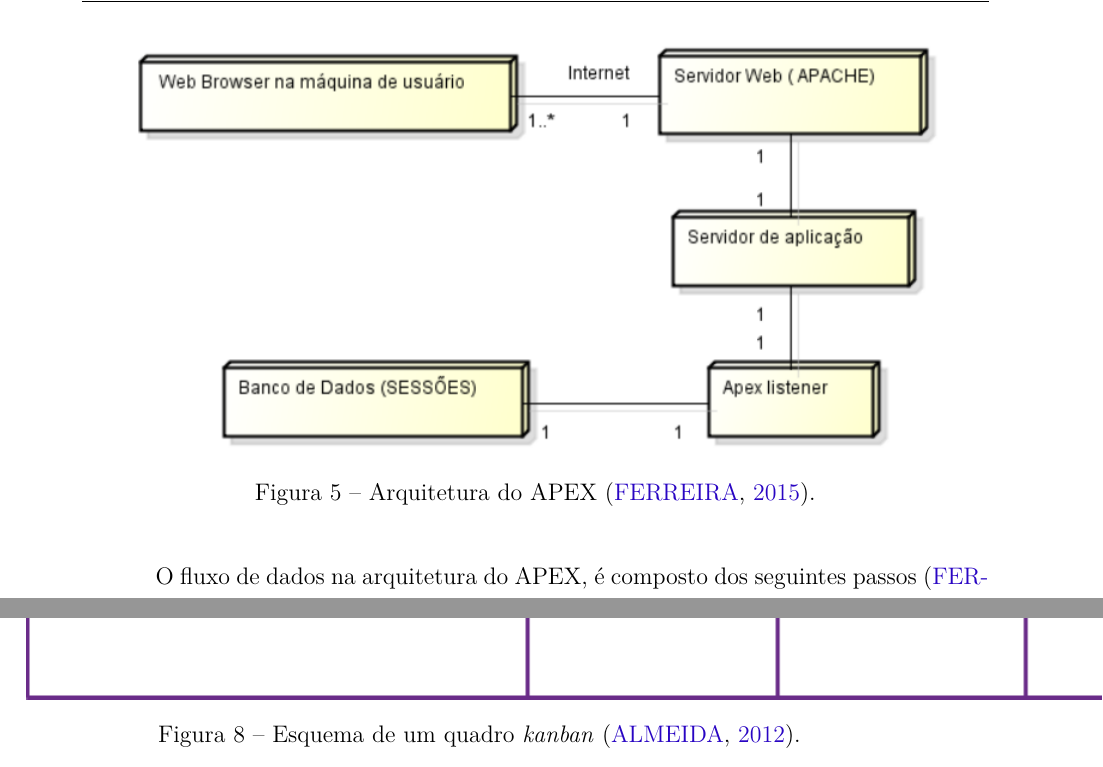
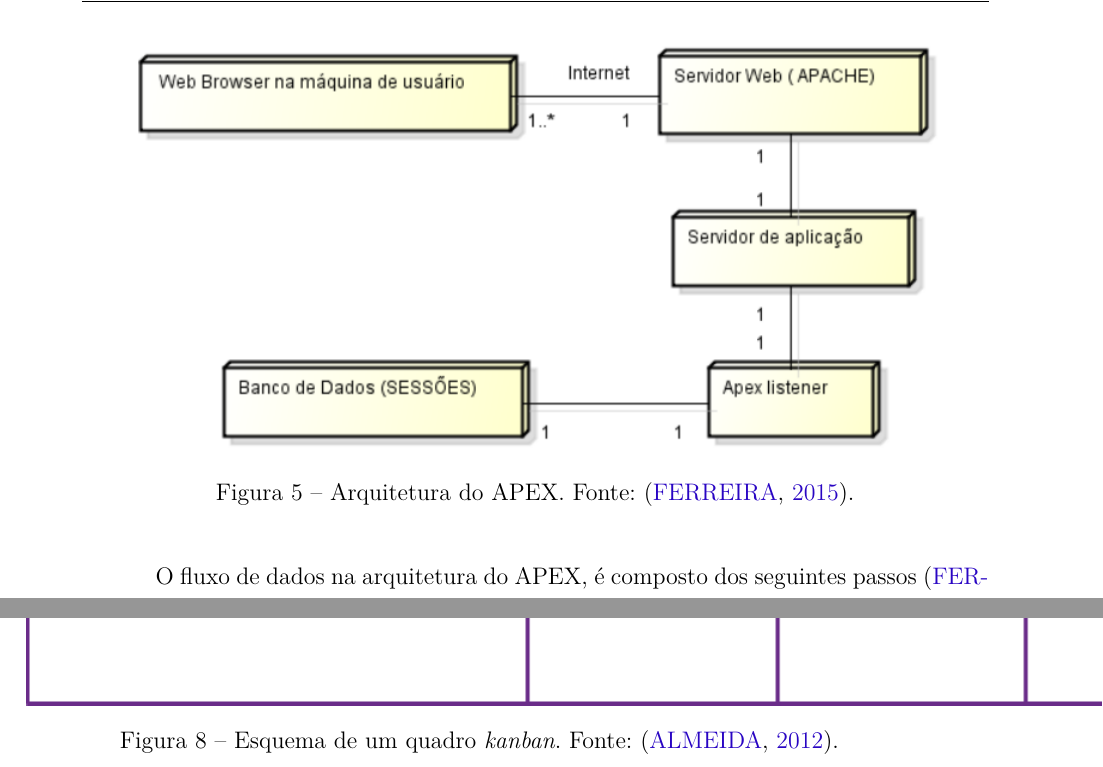
Before and after one commit to filipeborges/TCC, a LaTeX thesis (tcc.tex, which reads editaveis/elementosdotexto.tex): two parts of pages 27 and 34 of 99, joined at a grey line, cut so that both start at the same text. Compiled offline with pdfLaTeX.

Commit message:
Correcao na legenda de algumas imagens

```diff
--- a/editaveis/elementosdotexto.tex
+++ b/editaveis/elementosdotexto.tex
@@ -304,7 +304,7 @@ Para a implantação e execução do APEX é necessário um servidor web, um ser
 \begin{figure}[!htb]
 	\centering
 		\includegraphics[scale=0.6]{figuras/arquitetura_apex}
-	\caption{Arquitetura do APEX \cite{ferreira2015}.}
+	\caption{Arquitetura do APEX. Fonte: \cite{ferreira2015}.}
 \end{figure}
 
 O fluxo de dados na arquitetura do APEX, é composto dos seguintes passos \cite{ferreira2015}:
@@ -377,7 +377,7 @@ Para dar a noção visual de continuidade do fluxo de trabalho, o método \texti
 \begin{figure}[!htb]
 	\centering
 		\includegraphics{figuras/Kanban}
-	\caption{Esquema de um quadro \textit{kanban} \cite{kanbanImage}.}
+	\caption{Esquema de um quadro \textit{kanban}. Fonte: \cite{kanbanImage}.}
 \end{figure}
 
 \chapter[Capítulo 4 – Proposta do Trabalho]{Capítulo 4 – Proposta do Trabalho}
```
Also changed, not shown: editaveis/elementosdotexto.tex (4 more changed lines).
